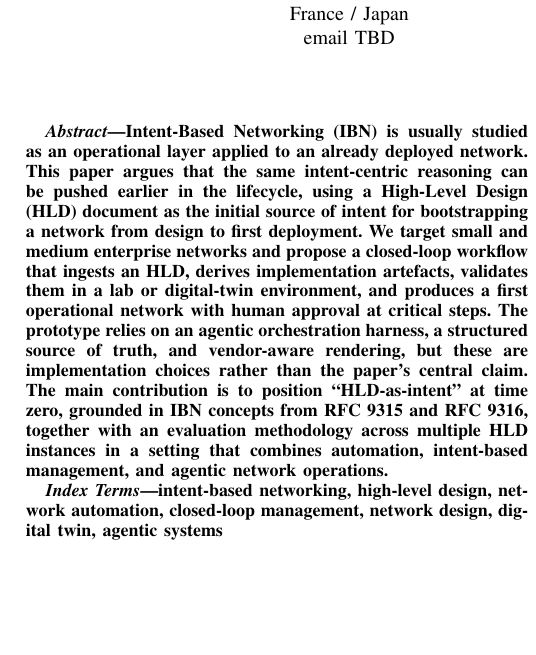
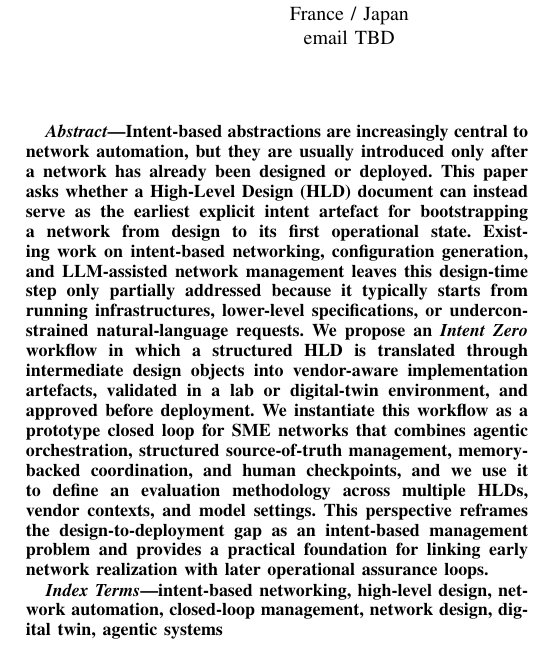
Before and after one commit to mbruyere/ibn-closed-loop-paper, a LaTeX paper (paper-CNSM26/paper_HLD_IBN_CNSM26.tex): part of one column of page 1 of 5, cut so that both start at the same text, the shorter picture padded with empty space. Compiled offline with pdfLaTeX; a missing font is replaced by an installed copy or a similar font; a LaTeX package or settings file that is missing is left out.

Commit message:
Update abstract

```diff
--- a/paper-CNSM26/paper_HLD_IBN_CNSM26.tex
+++ b/paper-CNSM26/paper_HLD_IBN_CNSM26.tex
@@ -40,14 +40,16 @@ email TBD
 
 \maketitle
 
+% https://www.easterbrook.ca/steve/2010/01/how-to-write-a-scientific-abstract-in-six-easy-steps/
 \begin{abstract}
-Intent-Based Networking (IBN) is usually studied as an operational layer applied to an already deployed network. This paper argues that the same intent-centric reasoning can be pushed earlier in the lifecycle, using a High-Level Design (HLD) document as the initial source of intent for bootstrapping a network from design to first deployment. We target small and medium enterprise networks and propose a closed-loop workflow that ingests an HLD, derives implementation artefacts, validates them in a lab or digital-twin environment, and produces a first operational network with human approval at critical steps. The prototype relies on an agentic orchestration harness, a structured source of truth, and vendor-aware rendering, but these are implementation choices rather than the paper's central claim. The main contribution is to position ``HLD-as-intent'' at time zero, grounded in IBN concepts from RFC~9315 and RFC~9316, together with an evaluation methodology across multiple HLD instances in a setting that combines automation, intent-based management, and agentic network operations.
+Intent-based abstractions are increasingly central to network automation, but they are usually introduced only after a network has already been designed or deployed. This paper asks whether a High-Level Design (HLD) document can instead serve as the earliest explicit intent artefact for bootstrapping a network from design to its first operational state. Existing work on intent-based networking, configuration generation, and LLM-assisted network management leaves this design-time step only partially addressed because it typically starts from running infrastructures, lower-level specifications, or underconstrained natural-language requests. We propose an \emph{Intent Zero} workflow in which a structured HLD is translated through intermediate design objects into vendor-aware implementation artefacts, validated in a lab or digital-twin environment, and approved before deployment. We instantiate this workflow as a prototype closed loop for SME networks that combines agentic orchestration, structured source-of-truth management, memory-backed coordination, and human checkpoints, and we use it to define an evaluation methodology across multiple HLDs, vendor contexts, and model settings. This perspective reframes the design-to-deployment gap as an intent-based management problem and provides a practical foundation for linking early network realization with later operational assurance loops.
 \end{abstract}
 
 \begin{IEEEkeywords}
 intent-based networking, high-level design, network automation, closed-loop management, network design, digital twin, agentic systems
 \end{IEEEkeywords}
 
+% https://www-net.cs.umass.edu/kurose/writing/intro-style.html
 \section{Introduction}
 
 Modern network and service management is being pushed toward higher levels of automation, programmability, and intelligence by the growing scale, heterogeneity, and service criticality of contemporary infrastructures~\cite{clemm2020network}. In enterprise environments, this pressure is visible well before day-to-day operations begin: new sites, segmentation policies, service zones, resilience targets, and security constraints must first be designed, documented, and turned into a deployable network. Yet this early phase is still largely driven by human-authored High-Level Design (HLD) documents and manual engineering practices, despite long-standing evidence that enterprise network design remains complex, customized, and insufficiently systematized~\cite{drakopoulos1999enterprise,sung2008towards}. The resulting gap sits at the intersection of configuration management, policy- and intent-based management, orchestration, software engineering methodologies, and digital twins for networks and services.
```
Also changed, not shown: paper-CNSM26/paper_HLD_IBN_CNSM26.pdf.
